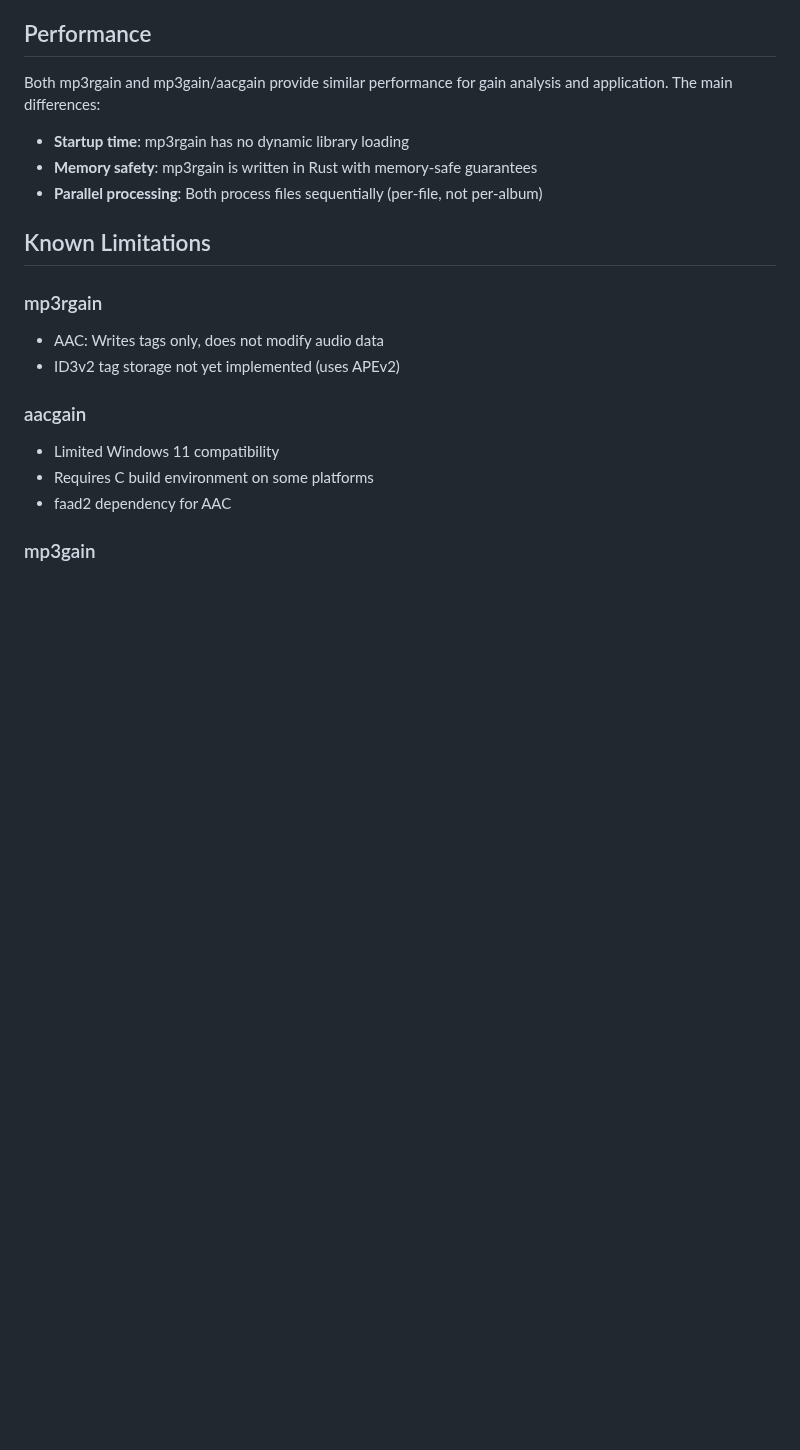
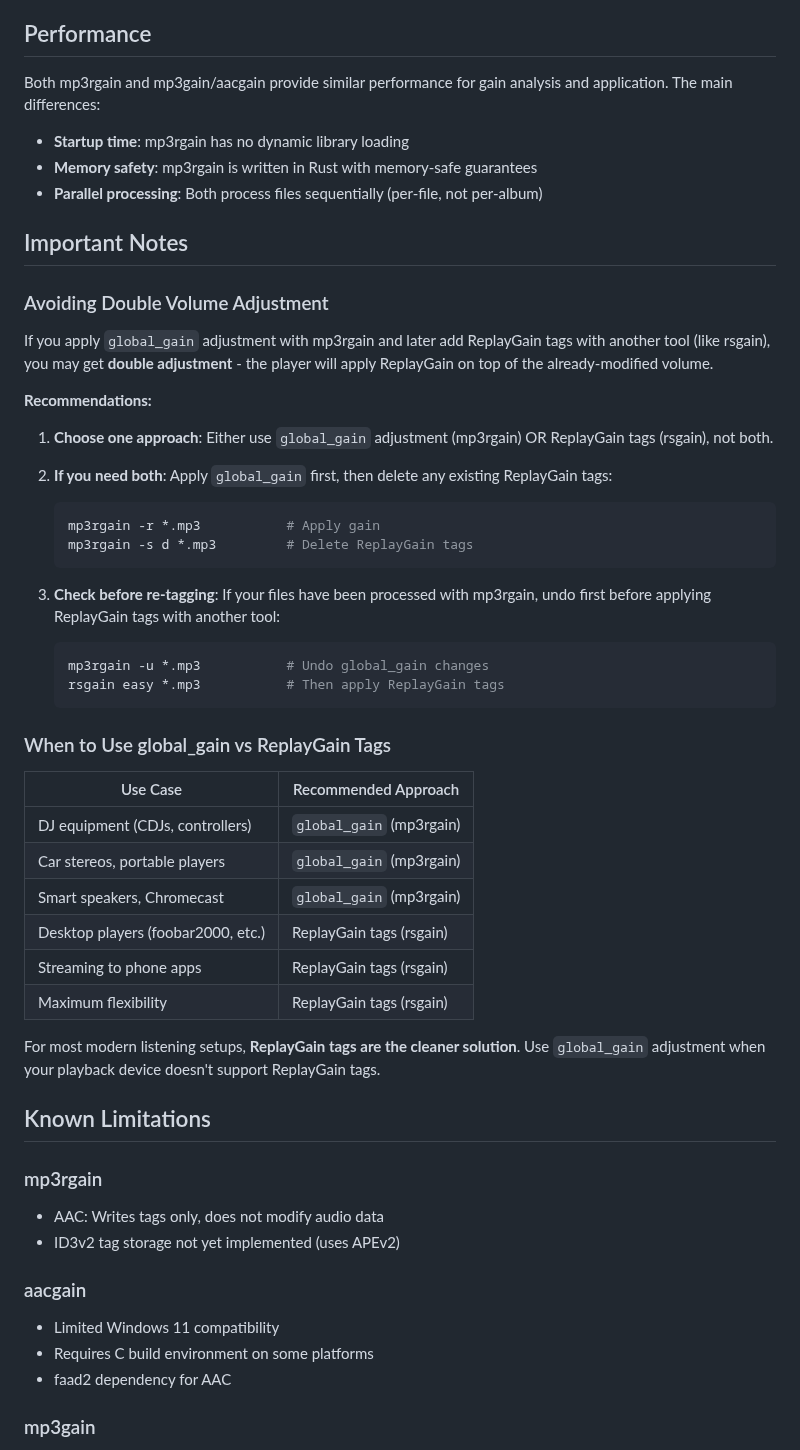
Before and after one commit to M-Igashi/mp3rgain, a Markdown page: docs/COMPARISON.md, the part around the change. GitHub-like rendering; blank space fills up the shorter version.

Commit message:
docs: add notes on avoiding double volume adjustment
- Explain the risk of combining global_gain with ReplayGain tags
- Provide recommendations for different use cases
- Add comparison table for when to use each approach

````diff
--- a/docs/COMPARISON.md
+++ b/docs/COMPARISON.md
@@ -214,6 +214,41 @@ Both mp3rgain and mp3gain/aacgain provide similar performance for gain analysis
 - **Memory safety**: mp3rgain is written in Rust with memory-safe guarantees
 - **Parallel processing**: Both process files sequentially (per-file, not per-album)
 
+## Important Notes
+
+### Avoiding Double Volume Adjustment
+
+If you apply `global_gain` adjustment with mp3rgain and later add ReplayGain tags with another tool (like rsgain), you may get **double adjustment** - the player will apply ReplayGain on top of the already-modified volume.
+
+**Recommendations:**
+
+1. **Choose one approach**: Either use `global_gain` adjustment (mp3rgain) OR ReplayGain tags (rsgain), not both.
+
+2. **If you need both**: Apply `global_gain` first, then delete any existing ReplayGain tags:
+   ```bash
+   mp3rgain -r *.mp3           # Apply gain
+   mp3rgain -s d *.mp3         # Delete ReplayGain tags
+   ```
+
+3. **Check before re-tagging**: If your files have been processed with mp3rgain, undo first before applying ReplayGain tags with another tool:
+   ```bash
+   mp3rgain -u *.mp3           # Undo global_gain changes
+   rsgain easy *.mp3           # Then apply ReplayGain tags
+   ```
+
+### When to Use global_gain vs ReplayGain Tags
+
+| Use Case | Recommended Approach |
+|----------|---------------------|
+| DJ equipment (CDJs, controllers) | `global_gain` (mp3rgain) |
+| Car stereos, portable players | `global_gain` (mp3rgain) |
+| Smart speakers, Chromecast | `global_gain` (mp3rgain) |
+| Desktop players (foobar2000, etc.) | ReplayGain tags (rsgain) |
+| Streaming to phone apps | ReplayGain tags (rsgain) |
+| Maximum flexibility | ReplayGain tags (rsgain) |
+
+For most modern listening setups, **ReplayGain tags are the cleaner solution**. Use `global_gain` adjustment when your playback device doesn't support ReplayGain tags.
+
 ## Known Limitations
 
 ### mp3rgain
````
